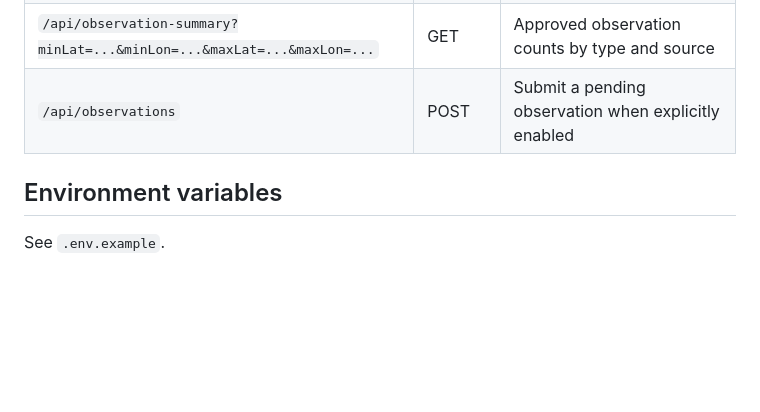
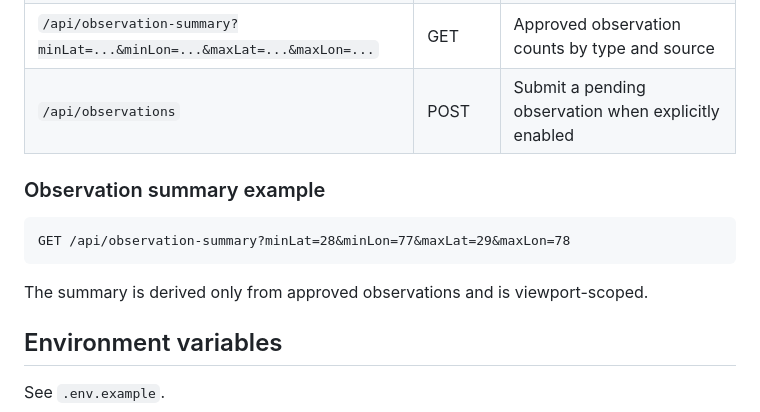
Before and after one commit to adionline15/odd-one, a Markdown page: README.md, the part around the change. GitHub-like rendering; blank space fills up the shorter version.

Commit message:
docs: add summary API example

````diff
--- a/README.md
+++ b/README.md
@@ -115,6 +115,14 @@ Successful observation reads return API version `observations-v6` and include `c
 | `/api/observation-summary?minLat=...&minLon=...&maxLat=...&maxLon=...` | GET | Approved observation counts by type and source |
 | `/api/observations` | POST | Submit a pending observation when explicitly enabled |
 
+### Observation summary example
+
+```text
+GET /api/observation-summary?minLat=28&minLon=77&maxLat=29&maxLon=78
+```
+
+The summary is derived only from approved observations and is viewport-scoped.
+
 ## Environment variables
 
 See `.env.example`.
````
